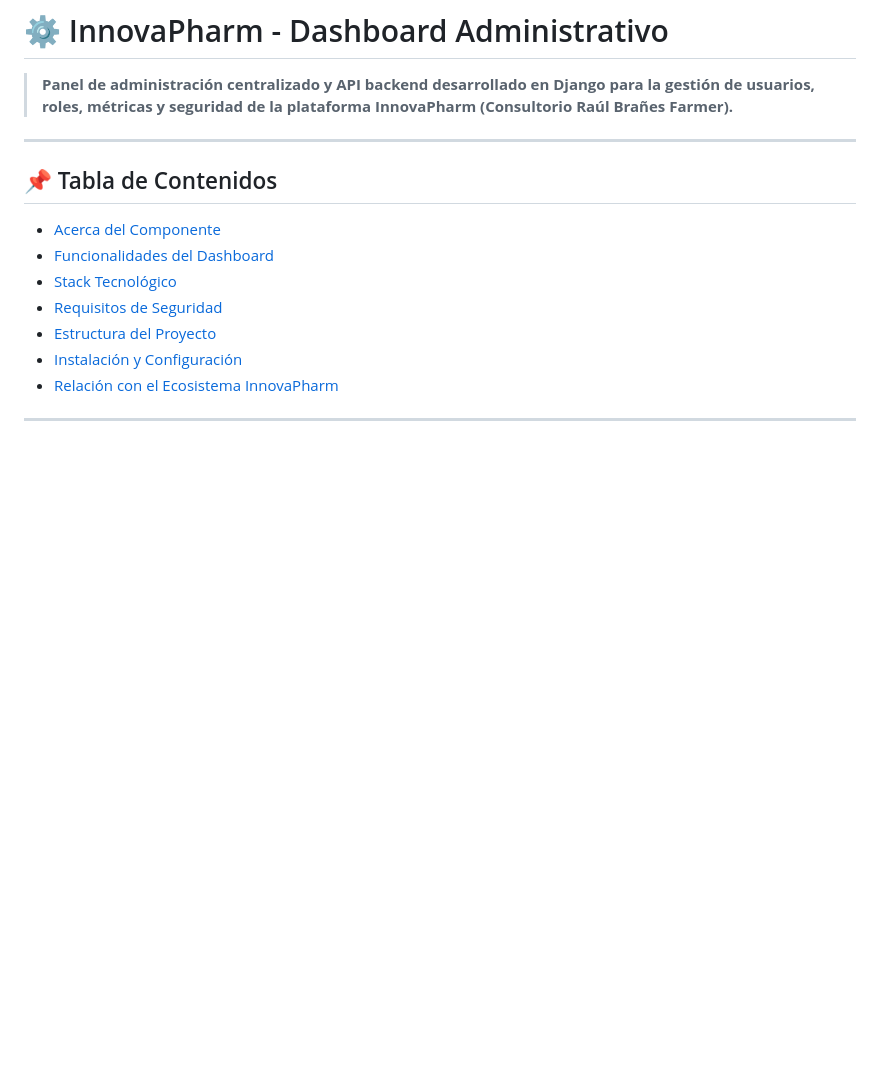
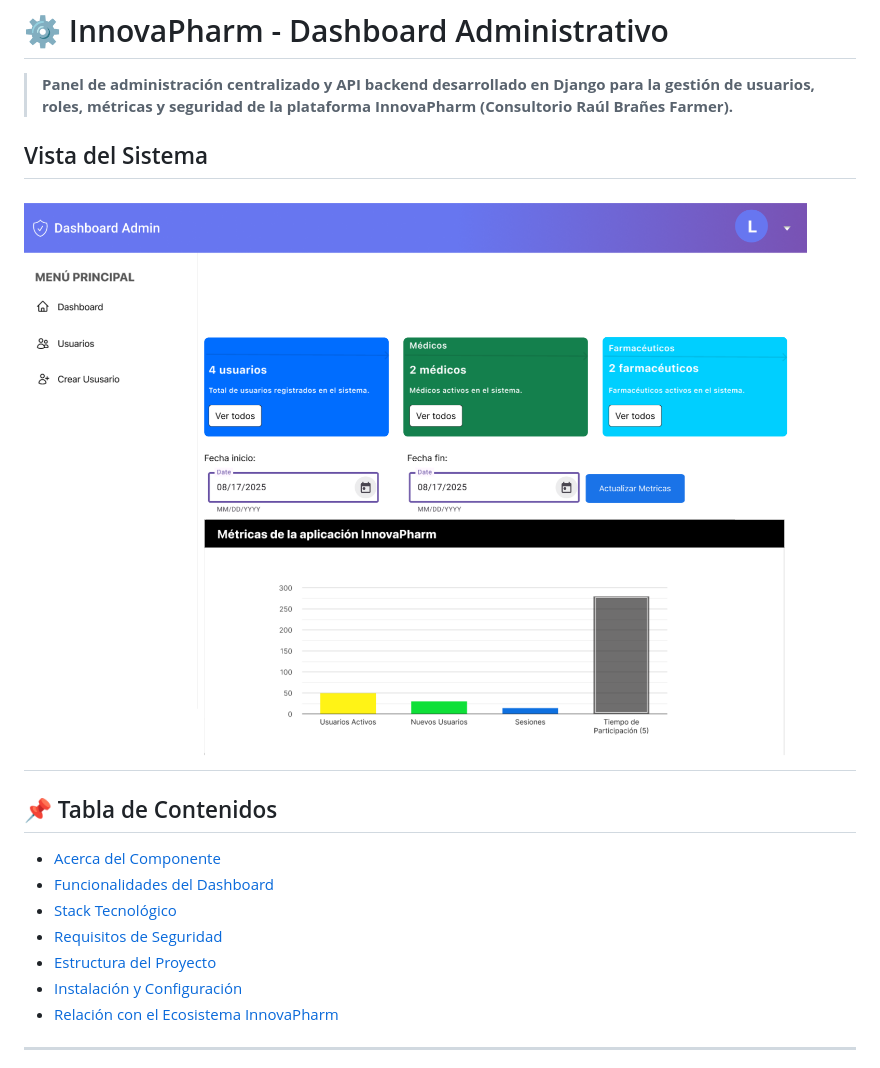
Before and after one commit to Lionel1284/DashboardInnovaPharm, a Markdown page: README.md, the part around the change. GitHub-like rendering; blank space fills up the shorter version.

Commit message:
Update README with system view section
Added system view section with an image to README.

```diff
--- a/README.md
+++ b/README.md
@@ -2,6 +2,9 @@
 
 > **Panel de administración centralizado y API backend desarrollado en Django para la gestión de usuarios, roles, métricas y seguridad de la plataforma InnovaPharm (Consultorio Raúl Brañes Farmer).**
 
+## Vista del Sistema
+
+![Pantalla principal](/InterfazIniicial.png)
 ---
 
 ## 📌 Tabla de Contenidos
```
